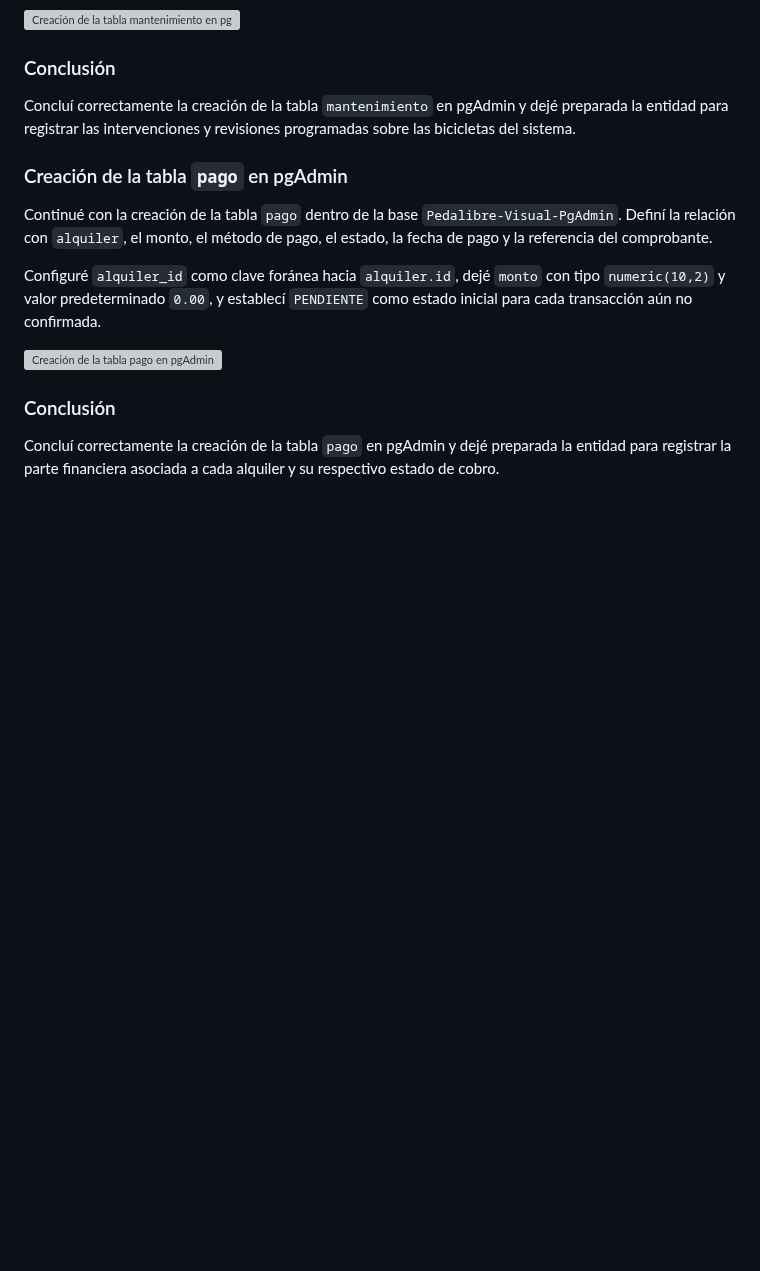
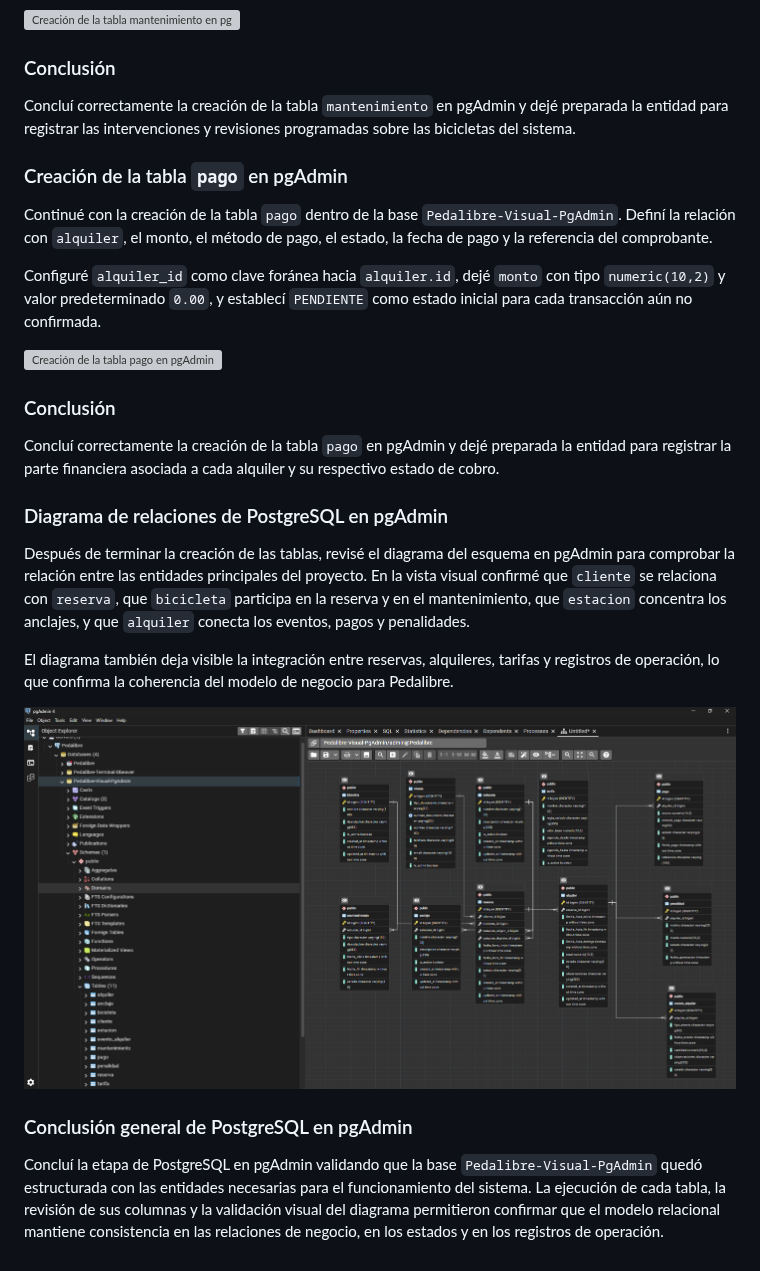
Before and after one commit to BDII-2026-IISem/bdii-2026ii-Futbol-Total, a Markdown page: Bitacora-Proceso-Manual.md, the part around the change. Rendered like a GitHub page; pictures changed too: Docs/Reguistro visual/53-diagrama-postgresql-pgadmin.png (added); blank space fills up the shorter version; grey boxes are pictures that could not be loaded.

Commit message:
Documentar diagrama PostgreSQL en pgAdmin

```diff
--- a/Bitacora-Proceso-Manual.md
+++ b/Bitacora-Proceso-Manual.md
@@ -552,3 +552,15 @@ Configuré `alquiler_id` como clave foránea hacia `alquiler.id`, dejé `monto`
 ### Conclusión
 
 Concluí correctamente la creación de la tabla `pago` en pgAdmin y dejé preparada la entidad para registrar la parte financiera asociada a cada alquiler y su respectivo estado de cobro.
+
+### Diagrama de relaciones de PostgreSQL en pgAdmin
+
+Después de terminar la creación de las tablas, revisé el diagrama del esquema en pgAdmin para comprobar la relación entre las entidades principales del proyecto. En la vista visual confirmé que `cliente` se relaciona con `reserva`, que `bicicleta` participa en la reserva y en el mantenimiento, que `estacion` concentra los anclajes, y que `alquiler` conecta los eventos, pagos y penalidades.
+
+El diagrama también deja visible la integración entre reservas, alquileres, tarifas y registros de operación, lo que confirma la coherencia del modelo de negocio para Pedalibre.
+
+![Diagrama final de PostgreSQL en pgAdmin](Docs/Reguistro%20visual/53-diagrama-postgresql-pgadmin.png)
+
+### Conclusión general de PostgreSQL en pgAdmin
+
+Concluí la etapa de PostgreSQL en pgAdmin validando que la base `Pedalibre-Visual-PgAdmin` quedó estructurada con las entidades necesarias para el funcionamiento del sistema. La ejecución de cada tabla, la revisión de sus columnas y la validación visual del diagrama permitieron confirmar que el modelo relacional mantiene consistencia en las relaciones de negocio, en los estados y en los registros de operación.
```
